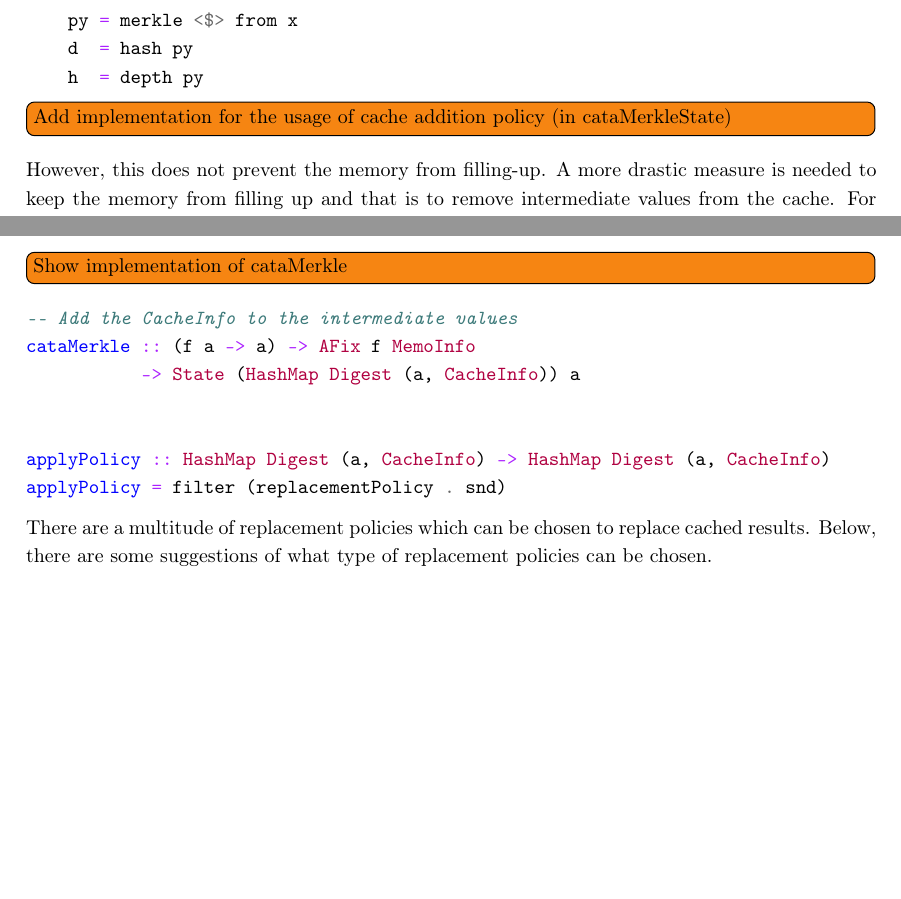
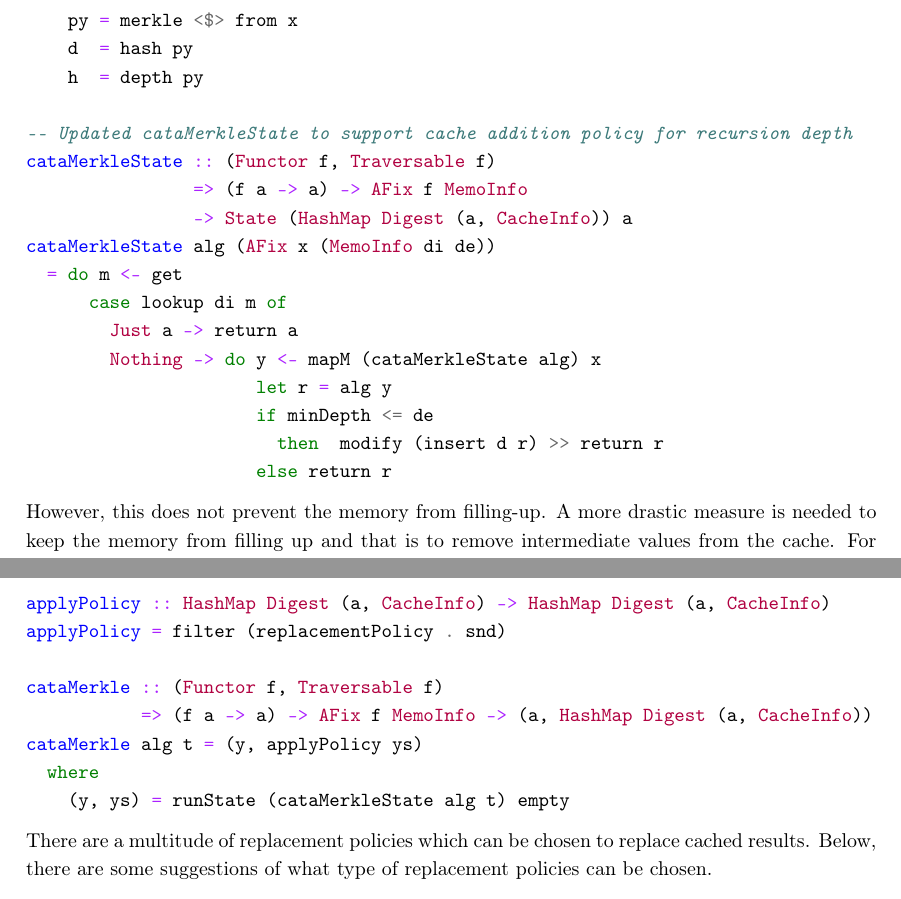
Before and after one commit to jortvangorkum/thesis-paper, a LaTeX thesis (main.tex, which reads sections/generic_implementation/mem_strategy.tex): two parts of pages 25 and 26 of 52, joined at a grey line, cut so that both start at the same text, the shorter picture padded with empty space. Compiled offline with pdfLaTeX.

Commit message:
Add code policy examples

```diff
--- a/sections/generic_implementation/mem_strategy.tex
+++ b/sections/generic_implementation/mem_strategy.tex
@@ -27,9 +27,21 @@ merkle x = AFix py (MemoInfo d h)
     py = merkle <$> from x
     d  = hash py
     h  = depth py
+
+-- Updated cataMerkleState to support cache addition policy for recursion depth
+cataMerkleState :: (Functor f, Traversable f)
+                => (f a -> a) -> AFix f MemoInfo
+                -> State (HashMap Digest (a, CacheInfo)) a
+cataMerkleState alg (AFix x (MemoInfo di de))
+  = do m <- get
+      case lookup di m of
+        Just a -> return a
+        Nothing -> do y <- mapM (cataMerkleState alg) x
+                      let r = alg y
+                      if minDepth <= de
+                        then  modify (insert d r) >> return r
+                      else return r
 \end{minted}
-
-\todo[inline]{Add implementation for the usage of cache addition policy (in cataMerkleState)}
 
 However, this does not prevent the memory from filling-up. A more drastic measure is needed to keep the memory from filling up and that is to remove intermediate values from the cache. For this another policy needs to be defined and that are the cache replacement policies.
 
@@ -42,22 +54,22 @@ The cache replacement policy can be based on a single metric of a combination of
 Fortunately, it is quite simple to implement the cache replacement policies. At the end of the \inlinehaskell{cataMerkle} computation, a filter is passed over the intermediate values. If the intermediate value is true with the current cache replacement policy, it gets discarded. Otherwise, the intermediate value stays in the cache.
 
 \begin{minted}{haskell}
-  data CacheInfo = CacheInfo { getFrequency :: Int, getRecency :: Int }
+data CacheInfo = CacheInfo { getFrequency :: Int, getRecency :: Int }
 
   -- An example for a replacement policy
 replacementPolicy :: CacheInfo -> Bool
 replacementPolicy c = getFrequency c <= 1
 \end{minted}
 
-\todo[inline]{Show implementation of cataMerkle}
 \begin{minted}{haskell}
--- Add the CacheInfo to the intermediate values
-cataMerkle :: (f a -> a) -> AFix f MemoInfo
-           -> State (HashMap Digest (a, CacheInfo)) a
-
-
 applyPolicy :: HashMap Digest (a, CacheInfo) -> HashMap Digest (a, CacheInfo)
 applyPolicy = filter (replacementPolicy . snd)
+
+cataMerkle :: (Functor f, Traversable f)
+           => (f a -> a) -> AFix f MemoInfo -> (a, HashMap Digest (a, CacheInfo))
+cataMerkle alg t = (y, applyPolicy ys)
+  where
+    (y, ys) = runState (cataMerkleState alg t) empty
 \end{minted}
 
 There are a multitude of replacement policies which can be chosen to replace cached results. Below, there are some suggestions of what type of replacement policies can be chosen.
```
Also changed, not shown: sections/conclusion/future_work.tex (+0 -4 lines), main.pdf.
